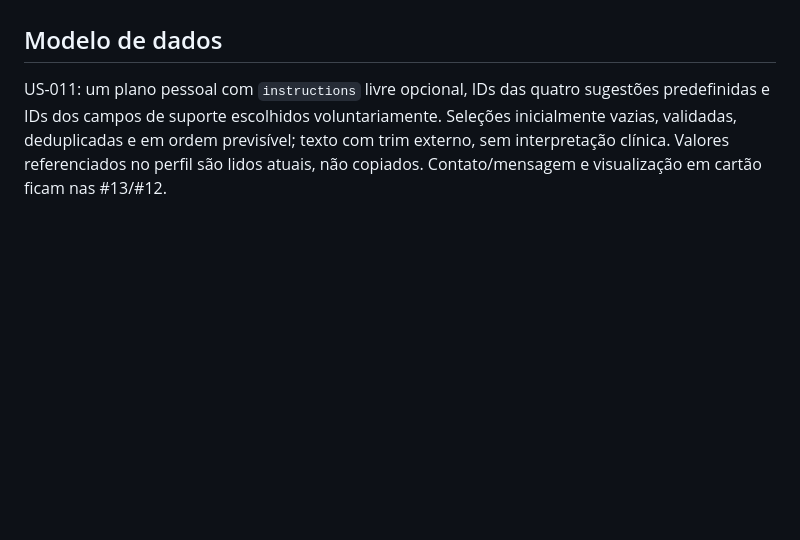
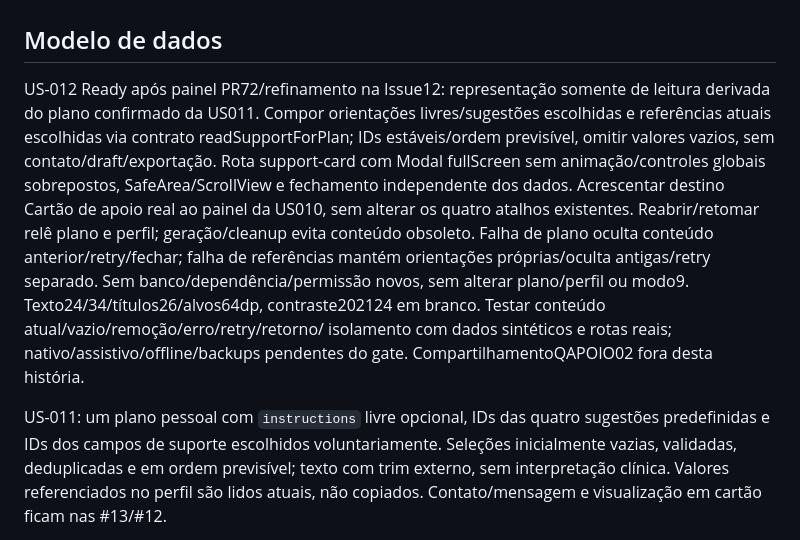
Before and after one commit to Nosso-Espectro/aplicativo, a Markdown page: specs/004-plano-de-apoio-crise/plan.md, the part around the change. GitHub-like rendering; blank space fills up the shorter version.

```diff
--- a/specs/004-plano-de-apoio-crise/plan.md
+++ b/specs/004-plano-de-apoio-crise/plan.md
@@ -32,6 +32,21 @@ Módulo proposto: `src/features/support-plan/`.
 - `src/features/support-plan/trusted-contact` — [US-013] Acionar contato de confiança pelo WhatsApp.
 
 ## Modelo de dados
+
+US-012 Ready após painel PR72/refinamento na Issue12: representação somente de
+leitura derivada do plano confirmado da US011. Compor orientações livres/sugestões
+escolhidas e referências atuais escolhidas via contrato readSupportForPlan; IDs
+estáveis/ordem previsível, omitir valores vazios, sem contato/draft/exportação.
+Rota support-card com Modal fullScreen sem animação/controles globais sobrepostos,
+SafeArea/ScrollView e fechamento independente dos dados. Acrescentar destino
+Cartão de apoio real ao painel da US010, sem alterar os quatro atalhos existentes.
+Reabrir/retomar relê plano e perfil; geração/cleanup evita conteúdo obsoleto.
+Falha de plano oculta conteúdo anterior/retry/fechar; falha de referências mantém
+orientações próprias/oculta antigas/retry separado. Sem banco/dependência/permissão
+novos, sem alterar plano/perfil ou modo9. Texto24/34/títulos26/alvos64dp,
+contraste202124 em branco. Testar conteúdo atual/vazio/remoção/erro/retry/retorno/
+isolamento com dados sintéticos e rotas reais; nativo/assistivo/offline/backups
+pendentes do gate. CompartilhamentoQAPOIO02 fora desta história.
 
 US-011: um plano pessoal com `instructions` livre opcional, IDs das quatro sugestões
 predefinidas e IDs dos campos de suporte escolhidos voluntariamente. Seleções
```
Also changed, not shown: specs/004-plano-de-apoio-crise/spec.md (+21 -4 lines), specs/004-plano-de-apoio-crise/tasks.md (+4 -0 lines).
